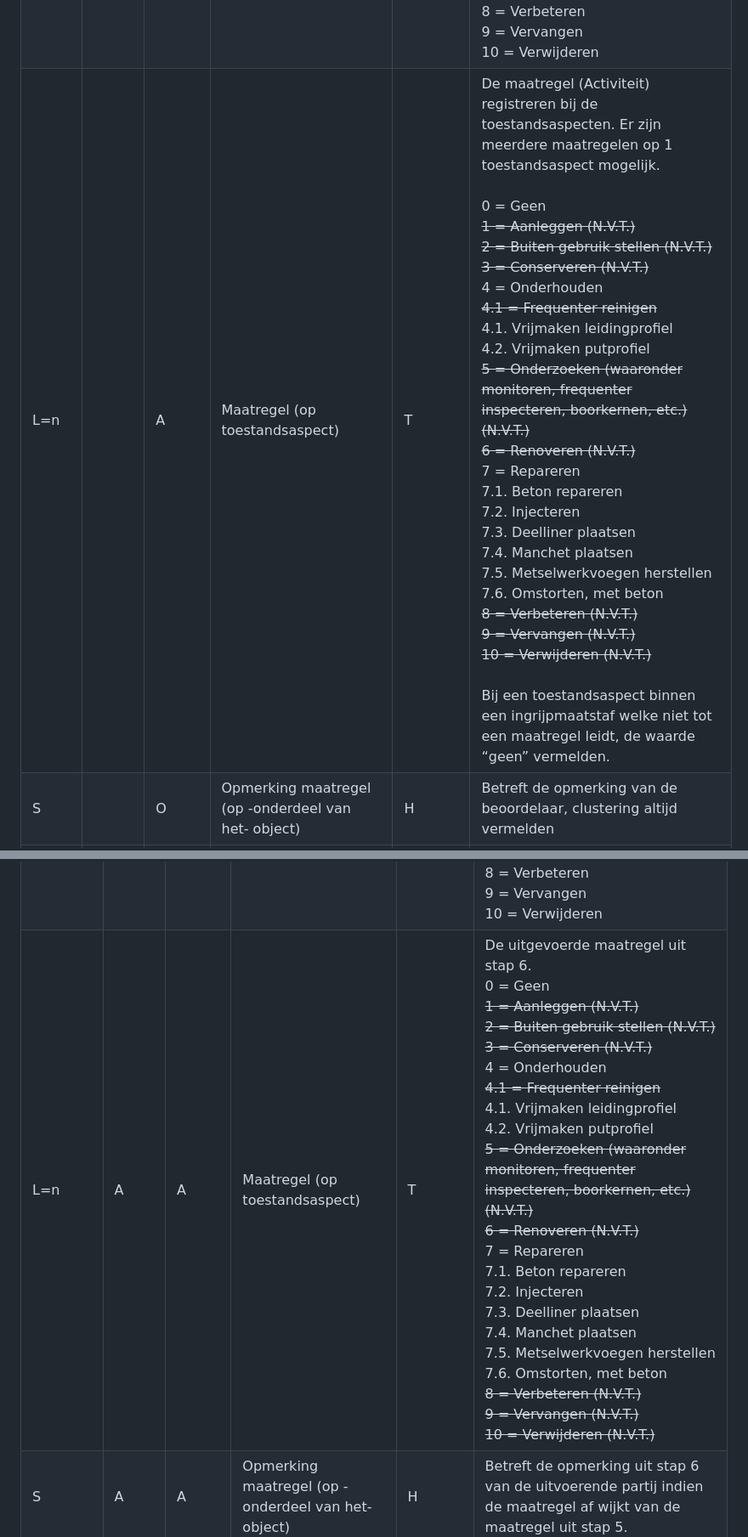
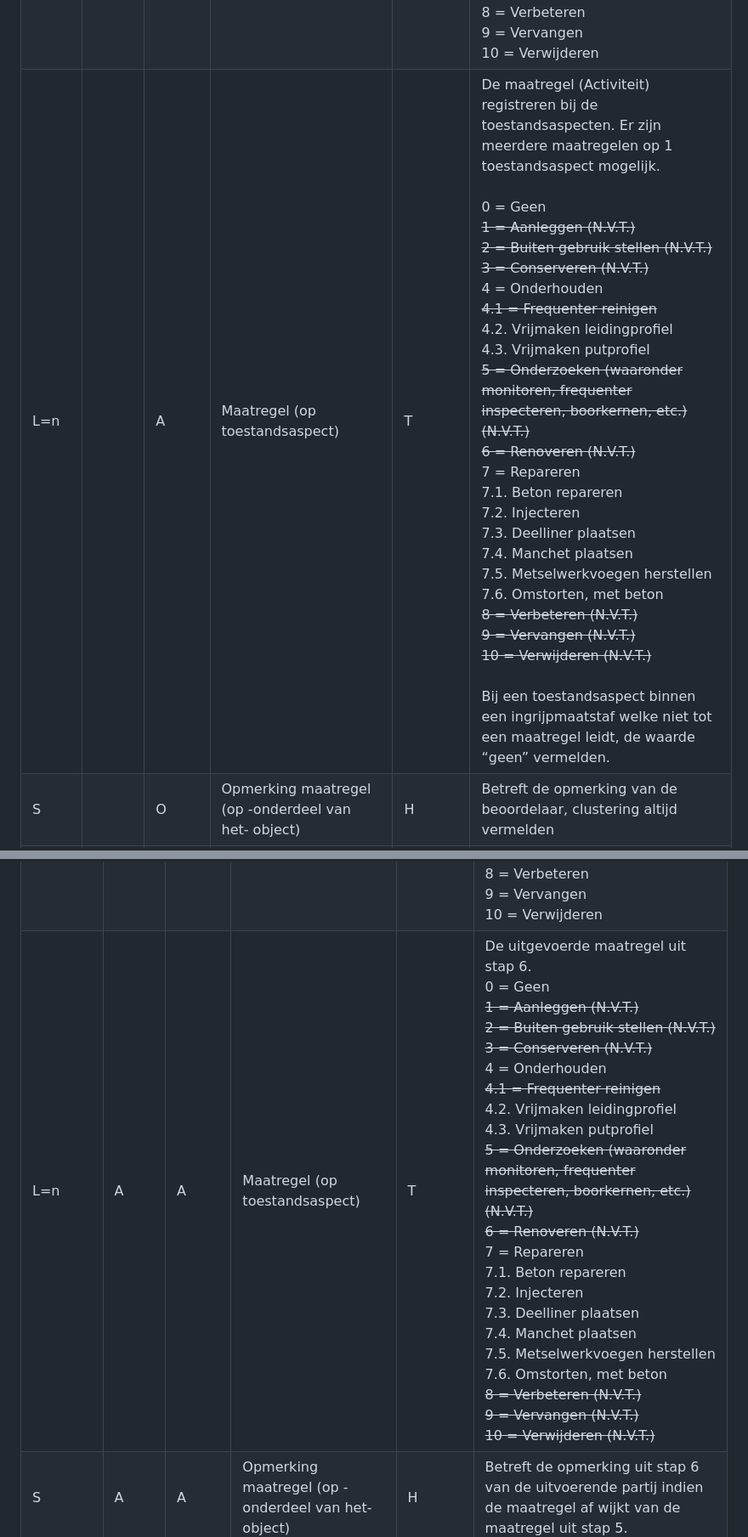
Before and after one commit to StichtingRIONED/gwsw-maatregelen, a Markdown page: main.md, 2 parts joined by grey strips. Shown: that part at 85% size. Rendered like a GitHub page.

Commit message:
correctie nummering van maatregelen 4.1-4.3

```diff
--- a/main.md
+++ b/main.md
@@ -218,7 +218,7 @@ Informatie-uitwisseling stap 3
 | L=n  | A    | A     | Randvoorwaarden beoordeling                                       | P       | 1 = Geen <br> 2 = Klachten <br> 3 = Wegbeheer <br> 4 = Hydraulische knelpunten <br> 5 = Nieuwbouwlocatie <br> 6 = Beleid t.a.v. materialen-duurzaamheid-circulariteit <br> 7 = Overig beleid <br> 8 = Risicoprofielen/-kaarten <br> 9 = Grondwaterbeschermingsgebieden <br> 10 = Overige randvoorwaarden <br><br> De waarde "Geen" gebruiken indien er geen aanvullende randvoorwaarden gelden.                                                                                                                                                                                                                                                                                                                                                                                                                                                                                                                                     |
 | D+S  | A    | A     | Datum / versie randvoorwaarden beoordeling                        | P       |                                                                                                                                                                                                                                                                                                                                                                                                                                                                                                                                                                                                                                                                                                                                                                                                                                                                                                                                     |
 | L=1  |      | A     | Maatregel (op -onderdeel van het- object)                         | H       | De maatregel (Activiteit) registreren in de headergegevens.<br> Bij een maatregel op een deelobject altijd het deel van het object benoemen waar het om gaat. Bijvoorbeeld aanbrengen van een stroomprofiel, vervangen putafdekking, etc.<br><br> 0 = Geen<br> ~~1 = Aanleggen (NIET GEBRUIKEN)~~<br> 2 = Buiten gebruik stellen<br> 3 = Conserveren<br> 4 = Onderhouden<br> 4.1 = Frequenter reinigen<br> ~~4.2 = Vrijmaken leidingprofiel~~<br> ~~4.3 = Vrijmaken putprofiel~~<br> 5 = Onderzoeken (waaronder monitoren, frequenter inspecteren, boorkernen, etc.)<br> 6 = Renoveren<br> ~~7 = Repareren (N.V.T.)~~<br> ~~7.1 = Beton repareren~~<br> ~~7.2 = Injecteren~~<br> ~~7.3 = Deelliner plaatsen~~<br> ~~7.4 = Manchet plaatsen~~<br> ~~7.5 = Metselwerkvoegen herstellen~~<br> ~~7.6 = Omstorten, met beton~~<br> 8 = Verbeteren<br> 9 = Vervangen<br> 10 = Verwijderen                                                 |
-| L=n  |      | A     | Maatregel (op toestandsaspect)                                    | T       | De maatregel (Activiteit) registreren bij de toestandsaspecten. Er zijn meerdere maatregelen op 1 toestandsaspect mogelijk.<br><br> 0 = Geen<br> ~~1 = Aanleggen (N.V.T.)~~<br> ~~2 = Buiten gebruik stellen (N.V.T.)~~<br> ~~3 = Conserveren (N.V.T.)~~<br> 4 = Onderhouden<br> ~~4.1 = Frequenter reinigen~~<br> 4.1. Vrijmaken leidingprofiel<br> 4.2. Vrijmaken putprofiel<br> ~~5 = Onderzoeken (waaronder monitoren, frequenter inspecteren, boorkernen, etc.) (N.V.T.)~~<br> ~~6 = Renoveren (N.V.T.)~~<br> 7 = Repareren<br> 7.1. Beton repareren<br> 7.2. Injecteren<br> 7.3. Deelliner plaatsen<br> 7.4. Manchet plaatsen<br> 7.5. Metselwerkvoegen herstellen<br> 7.6. Omstorten, met beton<br> ~~8 = Verbeteren (N.V.T.)~~<br> ~~9 = Vervangen (N.V.T.)~~<br> ~~10 = Verwijderen (N.V.T.)~~ <br><br> Bij een toestandsaspect binnen een ingrijpmaatstaf welke niet tot een maatregel leidt, de waarde “geen” vermelden. |
+| L=n  |      | A     | Maatregel (op toestandsaspect)                                    | T       | De maatregel (Activiteit) registreren bij de toestandsaspecten. Er zijn meerdere maatregelen op 1 toestandsaspect mogelijk.<br><br> 0 = Geen<br> ~~1 = Aanleggen (N.V.T.)~~<br> ~~2 = Buiten gebruik stellen (N.V.T.)~~<br> ~~3 = Conserveren (N.V.T.)~~<br> 4 = Onderhouden<br> ~~4.1 = Frequenter reinigen~~<br> 4.2. Vrijmaken leidingprofiel<br> 4.3. Vrijmaken putprofiel<br> ~~5 = Onderzoeken (waaronder monitoren, frequenter inspecteren, boorkernen, etc.) (N.V.T.)~~<br> ~~6 = Renoveren (N.V.T.)~~<br> 7 = Repareren<br> 7.1. Beton repareren<br> 7.2. Injecteren<br> 7.3. Deelliner plaatsen<br> 7.4. Manchet plaatsen<br> 7.5. Metselwerkvoegen herstellen<br> 7.6. Omstorten, met beton<br> ~~8 = Verbeteren (N.V.T.)~~<br> ~~9 = Vervangen (N.V.T.)~~<br> ~~10 = Verwijderen (N.V.T.)~~ <br><br> Bij een toestandsaspect binnen een ingrijpmaatstaf welke niet tot een maatregel leidt, de waarde “geen” vermelden. |
 | S    |      | O     | Opmerking maatregel (op -onderdeel van het- object)               | H       | Betreft de opmerking van de beoordelaar, clustering altijd vermelden                                                                                                                                                                                                                                                                                                                                                                                                                                                                                                                                                                                                                                                                                                                                                                                                                                                                |
 | S    |      | O     | Opmerking maatregel (op toestandsaspect)                          | T       | Betreft de opmerking van de beoordelaar, bijvoorbeeld foutieve toestandsaspecten                                                                                                                                                                                                                                                                                                                                                                                                                                                                                                                                                                                                                                                                                                                                                                                                                                                    |
 | DbDe |      | A     | Uitvoeringsperiode maatregel op -onderdeel van het- object)       | H       | Betreft de beoogde uitvoeringsperiode naar aanleiding van de beoordeling                                                                                                                                                                                                                                                                                                                                                                                                                                                                                                                                                                                                                                                                                                                                                                                                                                                            |
@@ -378,7 +378,7 @@ In deze stap is beschreven welke gegevens uiteindelijk als eindresultaat in de b
 |-------------|------|-------|-----------------------------------------------------|---------|---------------------------------------------------------------------------------------------------------------------------------------------------------------------------------------------------------------------------------------------------------------------------------------------------------------------------------------------------------------------------------------------------------------------------------------------------------------------------------------------------------------------------------------------------------------------------------------------------------------------------------------------------------------------------------------------------------------|
 | S           | A    | A     | Functiereferentie werkgever                         | P       | Opdrachtcode van opdrachtgever                                                                                                                                                                                                                                                                                                                                                                                                                                                                                                                                                                                                                                                                                |
 | L=1         | A    | A     | Maatregel (op -onderdeel van het- object)           | H       | De uitgevoerde maatregel uit stap 6. <br> 0 = Geen<br> ~~1 = Aanleggen (NIET GEBRUIKEN)~~<br> 2 = Buiten gebruik stellen<br> 3 = Conserveren<br> 4 = Onderhouden<br> 4.1 = Frequenter reinigen<br> ~~4.2 = Vrijmaken leidingprofiel~~<br> ~~4.3 = Vrijmaken putprofiel~~<br> 5 = Onderzoeken (waaronder monitoren, frequenter inspecteren, boorkernen, etc.)<br> 6 = Renoveren<br> ~~7 = Repareren (N.V.T.)~~<br> ~~7.1 = Beton repareren~~<br> ~~7.2 = Injecteren~~<br> ~~7.3 = Deelliner plaatsen~~<br> ~~7.4 = Manchet plaatsen~~<br> ~~7.5 = Metselwerkvoegen herstellen~~<br> ~~7.6 = Omstorten, met beton~~<br> 8 = Verbeteren<br> 9 = Vervangen<br> 10 = Verwijderen                                   |
-| L=n         | A    | A     | Maatregel (op toestandsaspect)                      | T       | De uitgevoerde maatregel uit stap 6. <br> 0 = Geen<br> ~~1 = Aanleggen (N.V.T.)~~<br> ~~2 = Buiten gebruik stellen (N.V.T.)~~<br> ~~3 = Conserveren (N.V.T.)~~<br> 4 = Onderhouden<br> ~~4.1 = Frequenter reinigen~~<br> 4.1. Vrijmaken leidingprofiel<br> 4.2. Vrijmaken putprofiel<br> ~~5 = Onderzoeken (waaronder monitoren, frequenter inspecteren, boorkernen, etc.) (N.V.T.)~~<br> ~~6 = Renoveren (N.V.T.)~~<br> 7 = Repareren<br> 7.1. Beton repareren<br> 7.2. Injecteren<br> 7.3. Deelliner plaatsen<br> 7.4. Manchet plaatsen<br> 7.5. Metselwerkvoegen herstellen<br> 7.6. Omstorten, met beton<br> ~~8 = Verbeteren (N.V.T.)~~<br> ~~9 = Vervangen (N.V.T.)~~<br> ~~10 = Verwijderen (N.V.T.)~~ |
+| L=n         | A    | A     | Maatregel (op toestandsaspect)                      | T       | De uitgevoerde maatregel uit stap 6. <br> 0 = Geen<br> ~~1 = Aanleggen (N.V.T.)~~<br> ~~2 = Buiten gebruik stellen (N.V.T.)~~<br> ~~3 = Conserveren (N.V.T.)~~<br> 4 = Onderhouden<br> ~~4.1 = Frequenter reinigen~~<br> 4.2. Vrijmaken leidingprofiel<br> 4.3. Vrijmaken putprofiel<br> ~~5 = Onderzoeken (waaronder monitoren, frequenter inspecteren, boorkernen, etc.) (N.V.T.)~~<br> ~~6 = Renoveren (N.V.T.)~~<br> 7 = Repareren<br> 7.1. Beton repareren<br> 7.2. Injecteren<br> 7.3. Deelliner plaatsen<br> 7.4. Manchet plaatsen<br> 7.5. Metselwerkvoegen herstellen<br> 7.6. Omstorten, met beton<br> ~~8 = Verbeteren (N.V.T.)~~<br> ~~9 = Vervangen (N.V.T.)~~<br> ~~10 = Verwijderen (N.V.T.)~~ |
 | S           | A    | A     | Opmerking maatregel (op -onderdeel van het- object) | H       | Betreft de opmerking uit stap 6 van de uitvoerende partij indien de maatregel af wijkt van de maatregel uit stap 5.                                                                                                                                                                                                                                                                                                                                                                                                                                                                                                                                                                                           |
 | S           | A    | A     | Opmerking maatregel (op toestandsaspect)            | T       | Betreft de opmerking uit stap 6 van de uitvoerende partij indien de maatregel af wijkt van de maatregel uit stap 5.                                                                                                                                                                                                                                                                                                                                                                                                                                                                                                                                                                                           |
 | L= max 1    | A    | A     | Materiaal / UITGEVOERD                              | H       | Heen: de bestaande informatie staat in de headergegevens van het object (veld ACD volgens het RibX). <br><br> Terug: Alleen bij vervangen van een deelobject. Aanleg van een volledig (deel)object valt hier buiten.                                                                                                                                                                                                                                                                                                                                                                                                                                                                                          |
```
Also changed, not shown: other parts of main.md (+3 -3 lines).
